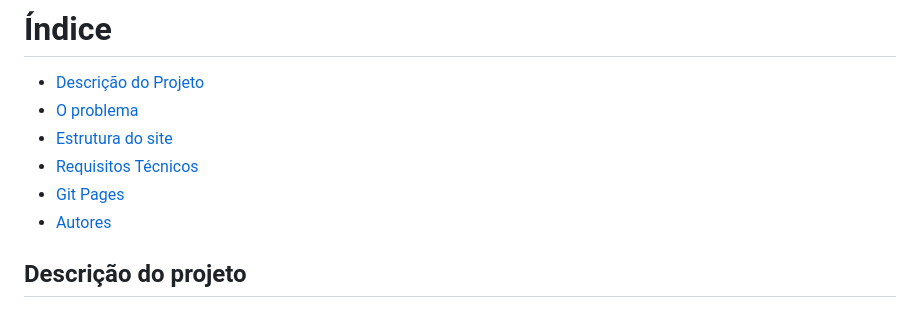
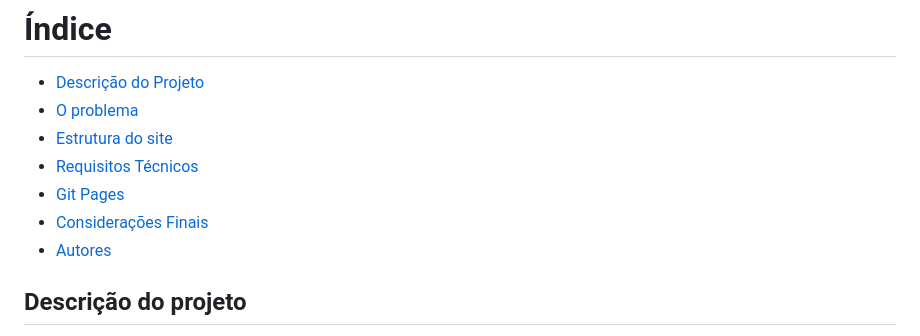
Before and after one commit to gvqsilva/GS-Web, a Markdown page: README.md, the part around the change. Rendered like a GitHub page.

Commit message:
add link Considerações Finais

```diff
--- a/README.md
+++ b/README.md
@@ -9,6 +9,7 @@
 * [Estrutura do site](#estrutura)
 * [Requisitos Técnicos](#requisitos)
 * [Git Pages](#hospedagem)
+* [Considerações Finais](#final)
 * [Autores](#autores)
 
 
```
